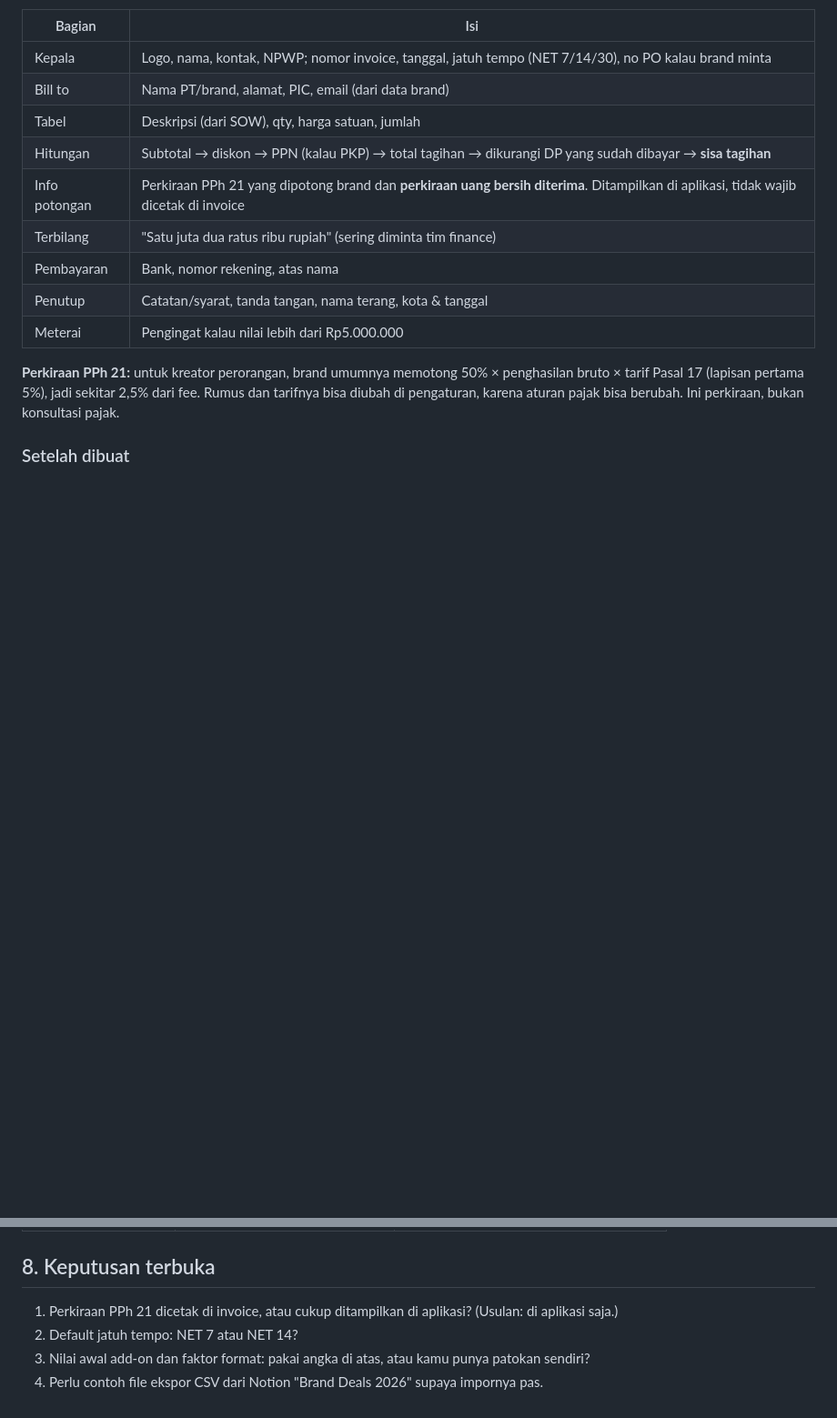
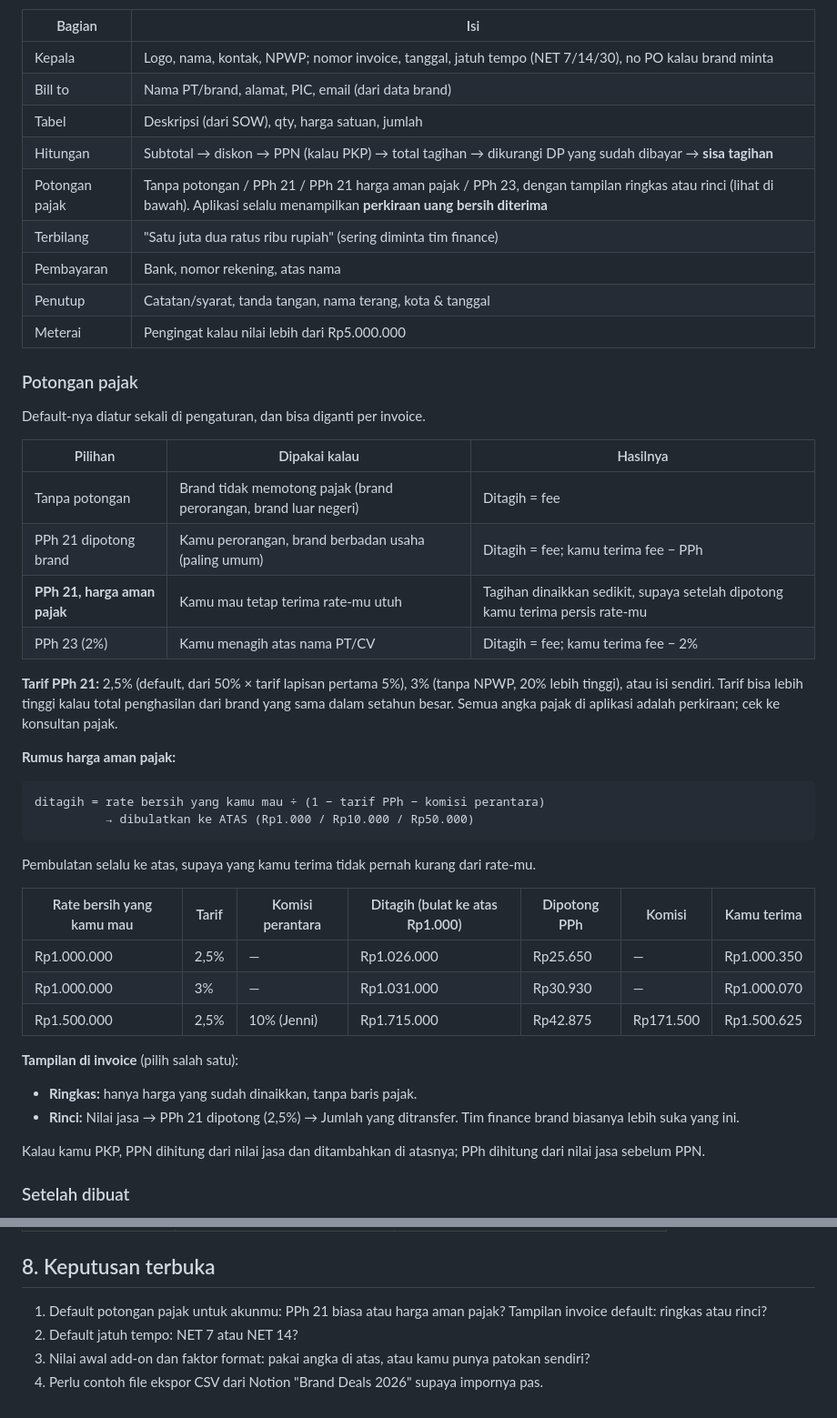
Before and after one commit to adammuh10/creator-dashboard, a Markdown page: docs/cuan.md, 2 parts joined by grey strips. Shown at 91% size. GitHub-like rendering; blank space fills up the shorter version.

````diff
--- a/docs/cuan.md
+++ b/docs/cuan.md
@@ -55,16 +55,51 @@ dicek.
 | Bill to | Nama PT/brand, alamat, PIC, email (dari data brand) |
 | Tabel | Deskripsi (dari SOW), qty, harga satuan, jumlah |
 | Hitungan | Subtotal → diskon → PPN (kalau PKP) → total tagihan → dikurangi DP yang sudah dibayar → **sisa tagihan** |
-| Info potongan | Perkiraan PPh 21 yang dipotong brand dan **perkiraan uang bersih diterima**. Ditampilkan di aplikasi, tidak wajib dicetak di invoice |
+| Potongan pajak | Tanpa potongan / PPh 21 / PPh 21 harga aman pajak / PPh 23, dengan tampilan ringkas atau rinci (lihat di bawah). Aplikasi selalu menampilkan **perkiraan uang bersih diterima** |
 | Terbilang | "Satu juta dua ratus ribu rupiah" (sering diminta tim finance) |
 | Pembayaran | Bank, nomor rekening, atas nama |
 | Penutup | Catatan/syarat, tanda tangan, nama terang, kota & tanggal |
 | Meterai | Pengingat kalau nilai lebih dari Rp5.000.000 |
 
-**Perkiraan PPh 21:** untuk kreator perorangan, brand umumnya memotong
-50% × penghasilan bruto × tarif Pasal 17 (lapisan pertama 5%), jadi sekitar
-2,5% dari fee. Rumus dan tarifnya bisa diubah di pengaturan, karena aturan
-pajak bisa berubah. Ini perkiraan, bukan konsultasi pajak.
+### Potongan pajak
+
+Default-nya diatur sekali di pengaturan, dan bisa diganti per invoice.
+
+| Pilihan | Dipakai kalau | Hasilnya |
+|---|---|---|
+| Tanpa potongan | Brand tidak memotong pajak (brand perorangan, brand luar negeri) | Ditagih = fee |
+| PPh 21 dipotong brand | Kamu perorangan, brand berbadan usaha (paling umum) | Ditagih = fee; kamu terima fee − PPh |
+| **PPh 21, harga aman pajak** | Kamu mau tetap terima rate-mu utuh | Tagihan dinaikkan sedikit, supaya setelah dipotong kamu terima persis rate-mu |
+| PPh 23 (2%) | Kamu menagih atas nama PT/CV | Ditagih = fee; kamu terima fee − 2% |
+
+**Tarif PPh 21:** 2,5% (default, dari 50% × tarif lapisan pertama 5%), 3%
+(tanpa NPWP, 20% lebih tinggi), atau isi sendiri. Tarif bisa lebih tinggi
+kalau total penghasilan dari brand yang sama dalam setahun besar. Semua
+angka pajak di aplikasi adalah perkiraan; cek ke konsultan pajak.
+
+**Rumus harga aman pajak:**
+
+```
+ditagih = rate bersih yang kamu mau ÷ (1 − tarif PPh − komisi perantara)
+          → dibulatkan ke ATAS (Rp1.000 / Rp10.000 / Rp50.000)
+```
+
+Pembulatan selalu ke atas, supaya yang kamu terima tidak pernah kurang dari
+rate-mu.
+
+| Rate bersih yang kamu mau | Tarif | Komisi perantara | Ditagih (bulat ke atas Rp1.000) | Dipotong PPh | Komisi | Kamu terima |
+|---|---|---|---|---|---|---|
+| Rp1.000.000 | 2,5% | — | Rp1.026.000 | Rp25.650 | — | Rp1.000.350 |
+| Rp1.000.000 | 3% | — | Rp1.031.000 | Rp30.930 | — | Rp1.000.070 |
+| Rp1.500.000 | 2,5% | 10% (Jenni) | Rp1.715.000 | Rp42.875 | Rp171.500 | Rp1.500.625 |
+
+**Tampilan di invoice** (pilih salah satu):
+- **Ringkas:** hanya harga yang sudah dinaikkan, tanpa baris pajak.
+- **Rinci:** Nilai jasa → PPh 21 dipotong (2,5%) → Jumlah yang ditransfer.
+  Tim finance brand biasanya lebih suka yang ini.
+
+Kalau kamu PKP, PPN dihitung dari nilai jasa dan ditambahkan di atasnya;
+PPh dihitung dari nilai jasa sebelum PPN.
 
 ### Setelah dibuat
 
@@ -155,7 +211,7 @@ Detail syarat ada di [akun-privasi.md](akun-privasi.md).
 
 ## 8. Keputusan terbuka
 
-1. Perkiraan PPh 21 dicetak di invoice, atau cukup ditampilkan di aplikasi? (Usulan: di aplikasi saja.)
+1. Default potongan pajak untuk akunmu: PPh 21 biasa atau harga aman pajak? Tampilan invoice default: ringkas atau rinci?
 2. Default jatuh tempo: NET 7 atau NET 14?
 3. Nilai awal add-on dan faktor format: pakai angka di atas, atau kamu punya patokan sendiri?
 4. Perlu contoh file ekspor CSV dari Notion "Brand Deals 2026" supaya impornya pas.
````
Also changed, not shown: other parts of docs/cuan.md (+21 -0 lines), docs/mindmap/menu-cuan.md (+29 -2 lines), wireframes/README.md (+2 -1 lines), docs/mindmap/cuan-bagian-1.png, docs/mindmap/cuan-bagian-2.png, wireframes/grup-f.png (added), 1 other file.
